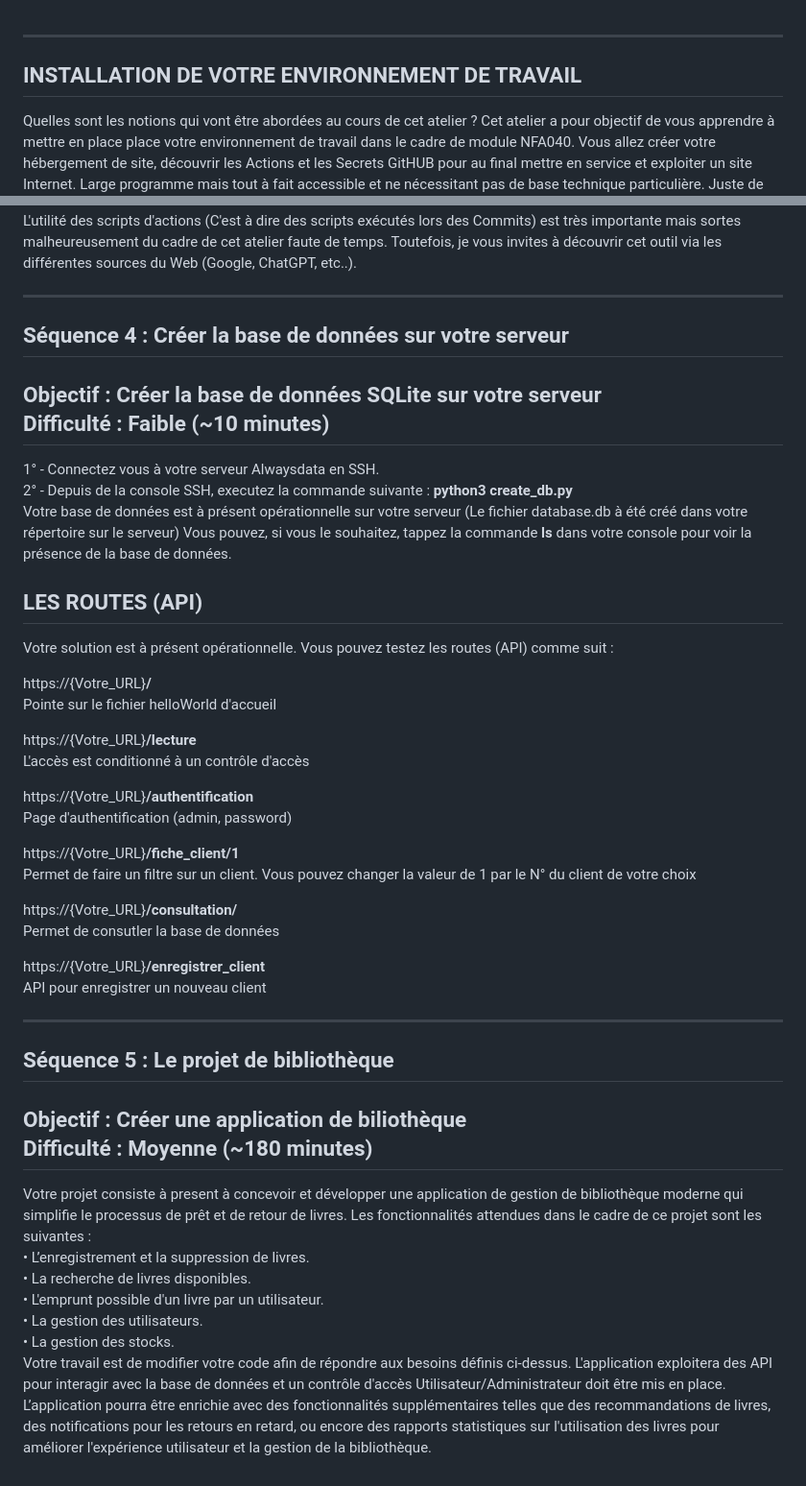
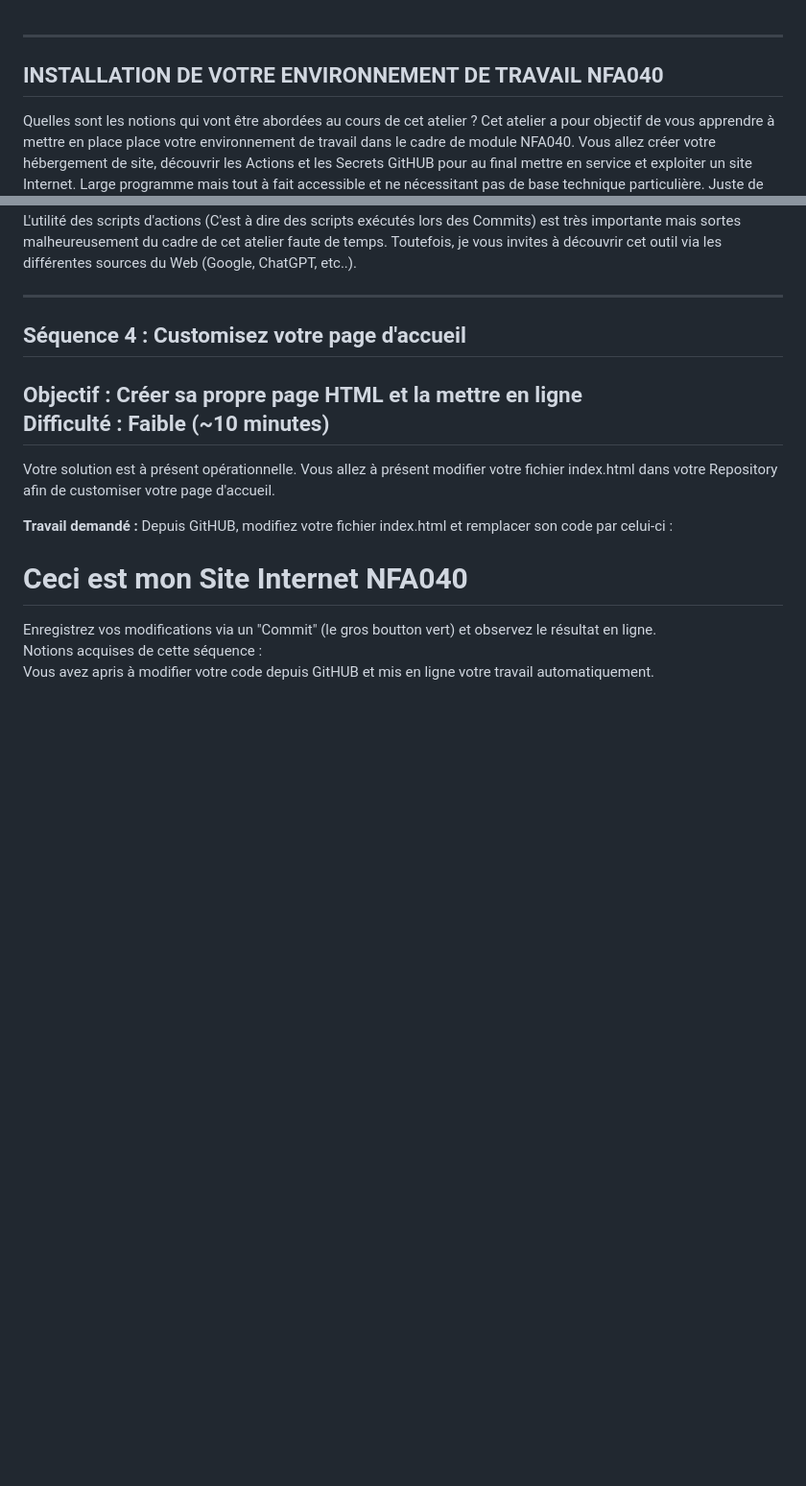
Before and after one commit to yyspos/NFA040_Seance1, a Markdown page: README.md, 2 parts joined by grey strips. Shown: that part at 96% size. GitHub-like rendering; blank space fills up the shorter version.

```diff
--- a/README.md
+++ b/README.md
@@ -1,5 +1,5 @@
 ------------------------------------------------------------------------------------------------------
-INSTALLATION DE VOTRE ENVIRONNEMENT DE TRAVAIL
+INSTALLATION DE VOTRE ENVIRONNEMENT DE TRAVAIL NFA040
 ------------------------------------------------------------------------------------------------------
 Quelles sont les notions qui vont être abordées au cours de cet atelier ?
 Cet atelier a pour objectif de vous apprendre à mettre en place place votre environnement de travail dans le cadre de module NFA040.
@@ -75,50 +75,17 @@ Vous avez vu dans cette séquence comment créer des secrets GiHUB afin de mettr
 L'utilité des scripts d'actions (C'est à dire des scripts exécutés lors des Commits) est très importante mais sortes malheureusement du cadre de cet atelier faute de temps. Toutefois, je vous invites à découvrir cet outil via les différentes sources du Web (Google, ChatGPT, etc..).
 
 ---------------------------------------------------
-Séquence 4 : Créer la base de données sur votre serveur
+Séquence 4 : Customisez votre page d'accueil
 ---------------------------------------------------
-Objectif : Créer la base de données SQLite sur votre serveur
+Objectif : Créer sa propre page HTML et la mettre en ligne
 Difficulté : Faible (~10 minutes)
 ---------------------------------------------------
-1° - Connectez vous à votre serveur Alwaysdata en SSH.
-2° - Depuis de la console SSH, executez la commande suivante : **python3 create_db.py**
-Votre base de données est à présent opérationnelle sur votre serveur (Le fichier database.db à été créé dans votre répertoire sur le serveur)
-Vous pouvez, si vous le souhaitez, tappez la commande **ls** dans votre console pour voir la présence de la base de données.
+Votre solution est à présent opérationnelle.
+Vous allez à présent modifier votre fichier index.html dans votre Repository afin de customiser votre page d'accueil.
 
-LES ROUTES (API)
--------------------------------------------
-Votre solution est à présent opérationnelle. Vous pouvez testez les routes (API) comme suit :
+**Travail demandé :** Depuis GitHUB, modifiez votre fichier index.html et remplacer son code par celui-ci :
+<h1>Ceci est mon Site Internet NFA040 </h1>
+Enregistrez vos modifications via un "Commit" (le gros boutton vert) et observez le résultat en ligne.
 
-https://{Votre_URL}**/**
-Pointe sur le fichier helloWorld d'accueil
-
-https://{Votre_URL}**/lecture**
-L'accès est conditionné à un contrôle d'accès
-
-https://{Votre_URL}**/authentification**
-Page d'authentification (admin, password)
-
-https://{Votre_URL}**/fiche_client/1**
-Permet de faire un filtre sur un client. Vous pouvez changer la valeur de 1 par le N° du client de votre choix
-
-https://{Votre_URL}**/consultation/**
-Permet de consutler la base de données
-
-https://{Votre_URL}**/enregistrer_client**
-API pour enregistrer un nouveau client
-
----------------------------------------------------
-Séquence 5 : Le projet de bibliothèque
----------------------------------------------------
-Objectif : Créer une application de biliothèque
-Difficulté : Moyenne (~180 minutes)
----------------------------------------------------
-Votre projet consiste à present à concevoir et développer une application de gestion de bibliothèque moderne qui simplifie le processus de prêt et de retour de livres. Les fonctionnalités attendues dans le cadre de ce projet sont les suivantes :
-•	L’enregistrement et la suppression de livres.
-•	La recherche de livres disponibles.
-•	L'emprunt possible d'un livre par un utilisateur.
-•	La gestion des utilisateurs.
-•	La gestion des stocks.
-Votre travail est de modifier votre code afin de répondre aux besoins définis ci-dessus.
-L'application exploitera des API pour interagir avec la base de données et un contrôle d'accès Utilisateur/Administrateur doit être mis en place.
-L’application pourra être enrichie avec des fonctionnalités supplémentaires telles que des recommandations de livres, des notifications pour les retours en retard, ou encore des rapports statistiques sur l'utilisation des livres pour améliorer l'expérience utilisateur et la gestion de la bibliothèque.
+Notions acquises de cette séquence :
+Vous avez apris à modifier votre code depuis GitHUB et mis en ligne votre travail automatiquement.
```
